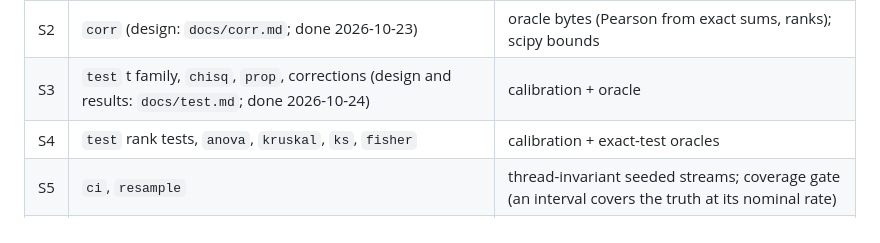
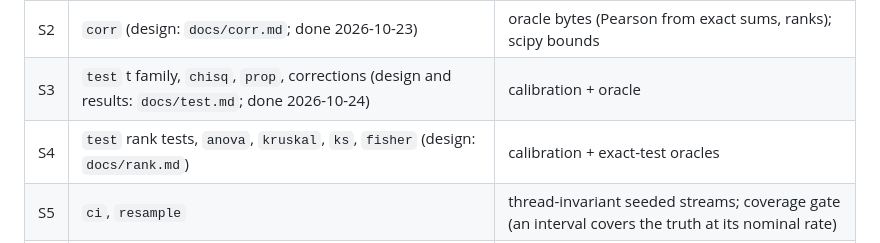
Before and after one commit to alpibrusl/cancho-stats, a Markdown page: docs/design.md, the part around the change. Rendered like a GitHub page.

```diff
--- a/docs/design.md
+++ b/docs/design.md
@@ -138,7 +138,7 @@ model file, no server. An MCP surface is derived from the flag table later, as `
 | S1 | `describe` | oracle bytes for every exact statistic; quantile types vs a Python implementation |
 | S2 | `corr` (design: `docs/corr.md`; done 2026-10-23) | oracle bytes (Pearson from exact sums, ranks); scipy bounds |
 | S3 | `test` t family, `chisq`, `prop`, corrections (design and results: `docs/test.md`; done 2026-10-24) | calibration + oracle |
-| S4 | `test` rank tests, `anova`, `kruskal`, `ks`, `fisher` | calibration + exact-test oracles |
+| S4 | `test` rank tests, `anova`, `kruskal`, `ks`, `fisher` (design: `docs/rank.md`) | calibration + exact-test oracles |
 | S5 | `ci`, `resample` | thread-invariant seeded streams; coverage gate (an interval covers the truth at its nominal rate) |
 | S6 | `lm`, then `glm` | oracle for the normal equations in exact arithmetic; statsmodels bounds; leverage identities |
 | S7 | `fit-dist`, `power`, `compare` | likelihood oracles; known-power gate |
```
Also changed, not shown: docs/rank.md (+1 -1 lines), docs/test.md (+1 -1 lines).
